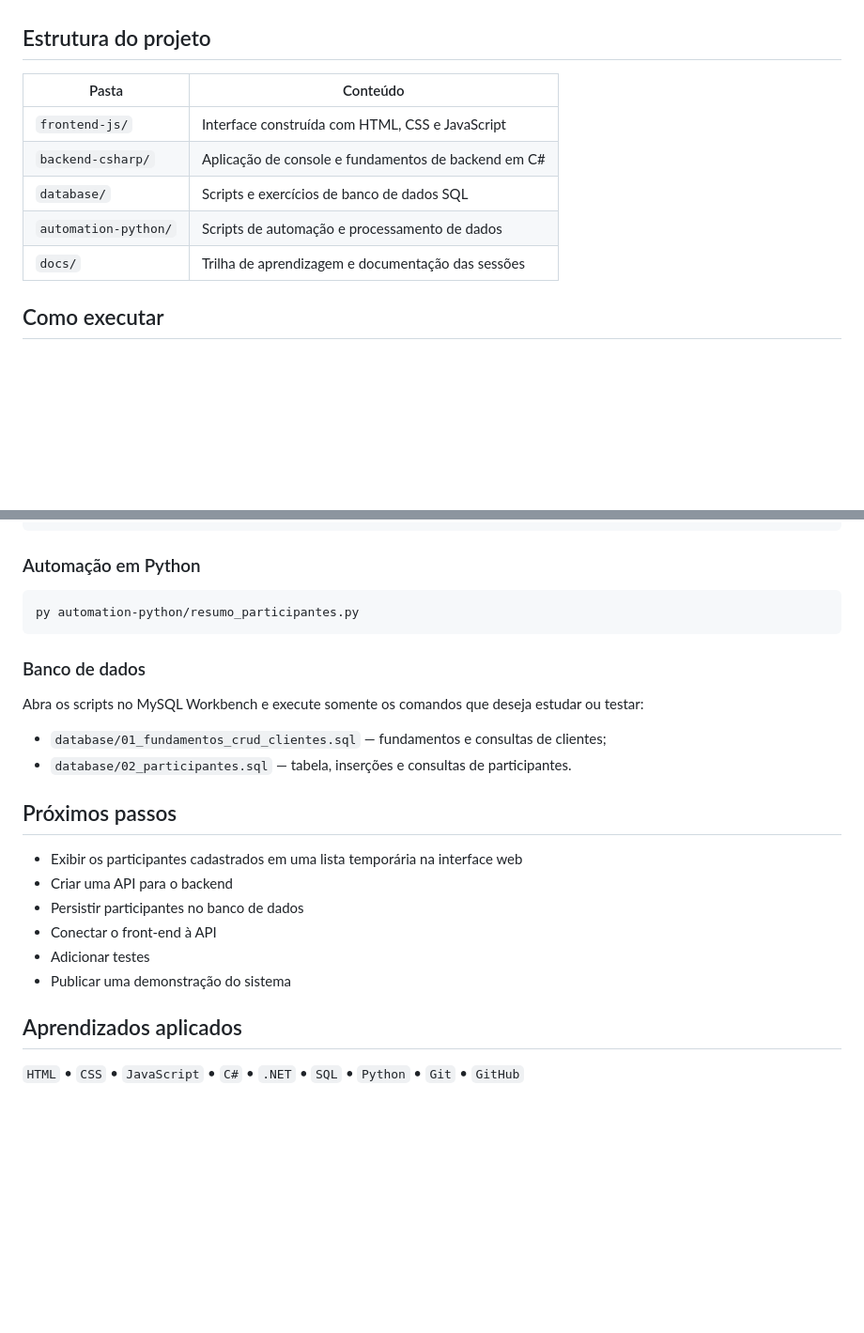
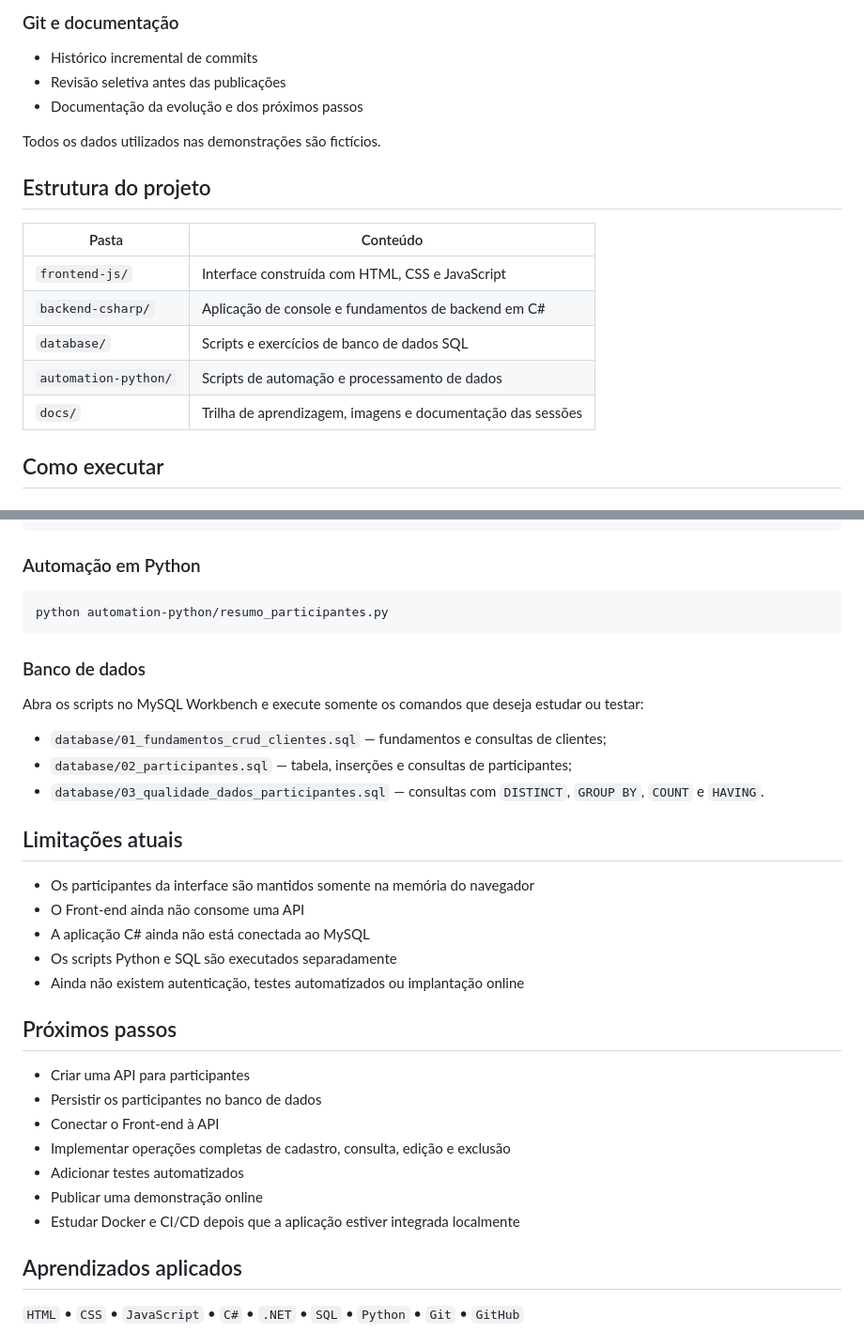
Before and after one commit to PedroPorto021/SistemaGestao, a Markdown page: README.md, 2 parts joined by grey strips. Shown at 94% size. Drawn GitHub-style; blank space fills up the shorter version.

```diff
--- a/README.md
+++ b/README.md
@@ -38,3 +61,10 @@ Todos os dados utilizados nos exercícios são fictícios.
+### Git e documentação
+
+- Histórico incremental de commits
+- Revisão seletiva antes das publicações
+- Documentação da evolução e dos próximos passos
+
+Todos os dados utilizados nas demonstrações são fictícios.
 
 ## Estrutura do projeto
 
@@ -44,7 +74,7 @@ Todos os dados utilizados nos exercícios são fictícios.
 | `backend-csharp/` | Aplicação de console e fundamentos de backend em C# |
 | `database/` | Scripts e exercícios de banco de dados SQL |
 | `automation-python/` | Scripts de automação e processamento de dados |
-| `docs/` | Trilha de aprendizagem e documentação das sessões |
+| `docs/` | Trilha de aprendizagem, imagens e documentação das sessões |
 
 ## Como executar
 
@@ -63,7 +93,7 @@ dotnet run --project backend-csharp/SistemaGestao.Console
 ### Automação em Python
 
 ~~~powershell
-py automation-python/resumo_participantes.py
+python automation-python/resumo_participantes.py
 ~~~
 
 ### Banco de dados
@@ -71,16 +101,26 @@ py automation-python/resumo_participantes.py
 Abra os scripts no MySQL Workbench e execute somente os comandos que deseja estudar ou testar:
 
 - `database/01_fundamentos_crud_clientes.sql` — fundamentos e consultas de clientes;
-- `database/02_participantes.sql` — tabela, inserções e consultas de participantes.
+- `database/02_participantes.sql` — tabela, inserções e consultas de participantes;
+- `database/03_qualidade_dados_participantes.sql` — consultas com `DISTINCT`, `GROUP BY`, `COUNT` e `HAVING`.
+
+## Limitações atuais
+
+- Os participantes da interface são mantidos somente na memória do navegador
+- O Front-end ainda não consome uma API
+- A aplicação C# ainda não está conectada ao MySQL
+- Os scripts Python e SQL são executados separadamente
+- Ainda não existem autenticação, testes automatizados ou implantação online
 
 ## Próximos passos
 
-- Exibir os participantes cadastrados em uma lista temporária na interface web
-- Criar uma API para o backend
-- Persistir participantes no banco de dados
-- Conectar o front-end à API
-- Adicionar testes
-- Publicar uma demonstração do sistema
+- Criar uma API para participantes
+- Persistir os participantes no banco de dados
+- Conectar o Front-end à API
+- Implementar operações completas de cadastro, consulta, edição e exclusão
+- Adicionar testes automatizados
+- Publicar uma demonstração online
+- Estudar Docker e CI/CD depois que a aplicação estiver integrada localmente
 
 ## Aprendizados aplicados
 
```
Also changed, not shown: other parts of README.md (+39 -16 lines), docs/images/interface-participantes.png (added).
